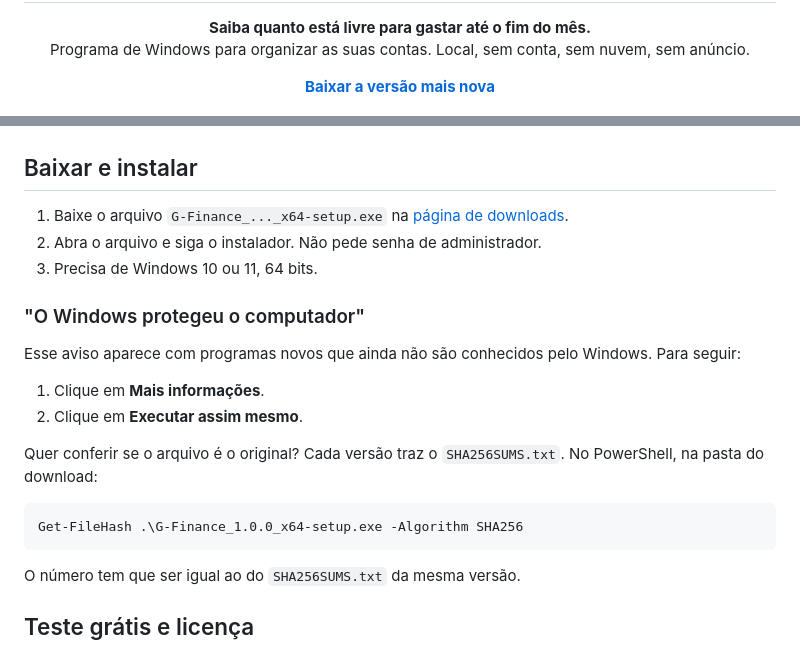
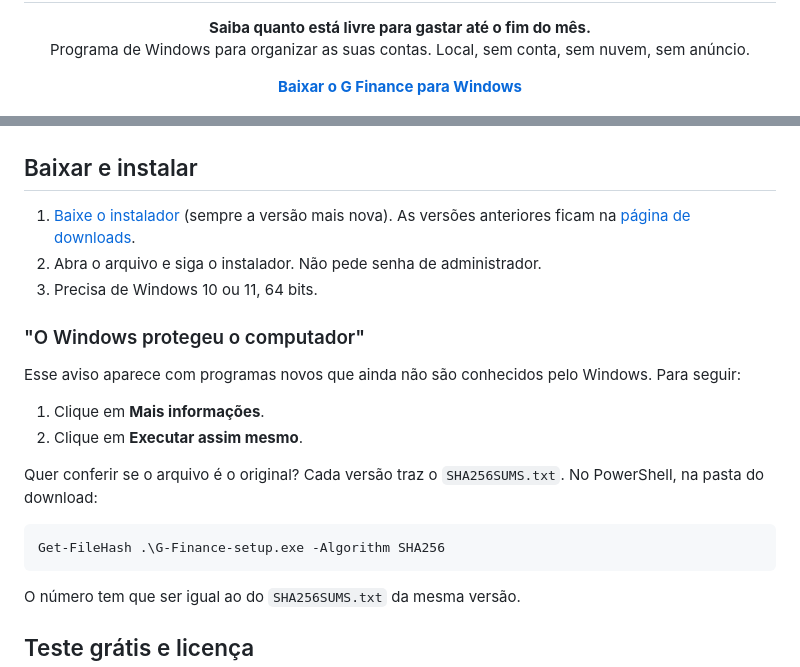
Before and after one commit to giandomotion/g-finance, a Markdown page: README.md, 2 parts joined by grey strips. Rendered like a GitHub page.

Commit message:
Link fixo: sempre a versão mais nova

````diff
--- a/README.md
+++ b/README.md
@@ -5,7 +5,7 @@
 <p align="center"><b>Saiba quanto está livre para gastar até o fim do mês.</b><br>
 Programa de Windows para organizar as suas contas. Local, sem conta, sem nuvem, sem anúncio.</p>
 
-<p align="center"><a href="https://github.com/giandomotion/g-finance/releases/latest"><b>Baixar a versão mais nova</b></a></p>
+<p align="center"><a href="https://github.com/giandomotion/g-finance/releases/latest/download/G-Finance-setup.exe"><b>Baixar o G Finance para Windows</b></a></p>
 
 ![Tela do mês](imagens/mes.png)
 
@@ -25,7 +25,7 @@ Programa de Windows para organizar as suas contas. Local, sem conta, sem nuvem,
 
 ## Baixar e instalar
 
-1. Baixe o arquivo `G-Finance_..._x64-setup.exe` na [página de downloads](https://github.com/giandomotion/g-finance/releases/latest).
+1. [Baixe o instalador](https://github.com/giandomotion/g-finance/releases/latest/download/G-Finance-setup.exe) (sempre a versão mais nova). As versões anteriores ficam na [página de downloads](https://github.com/giandomotion/g-finance/releases).
 2. Abra o arquivo e siga o instalador. Não pede senha de administrador.
 3. Precisa de Windows 10 ou 11, 64 bits.
 
@@ -39,7 +39,7 @@ Esse aviso aparece com programas novos que ainda não são conhecidos pelo Windo
 Quer conferir se o arquivo é o original? Cada versão traz o `SHA256SUMS.txt`. No PowerShell, na pasta do download:
 
 ```powershell
-Get-FileHash .\G-Finance_1.0.0_x64-setup.exe -Algorithm SHA256
+Get-FileHash .\G-Finance-setup.exe -Algorithm SHA256
 ```
 
 O número tem que ser igual ao do `SHA256SUMS.txt` da mesma versão.
````
